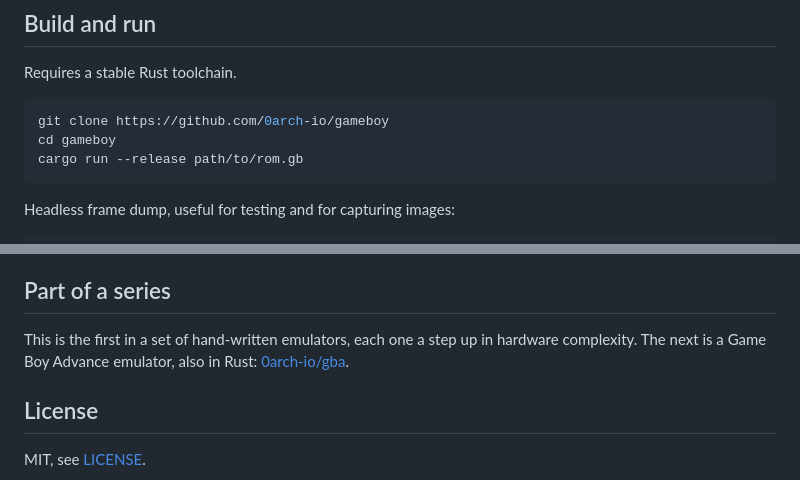
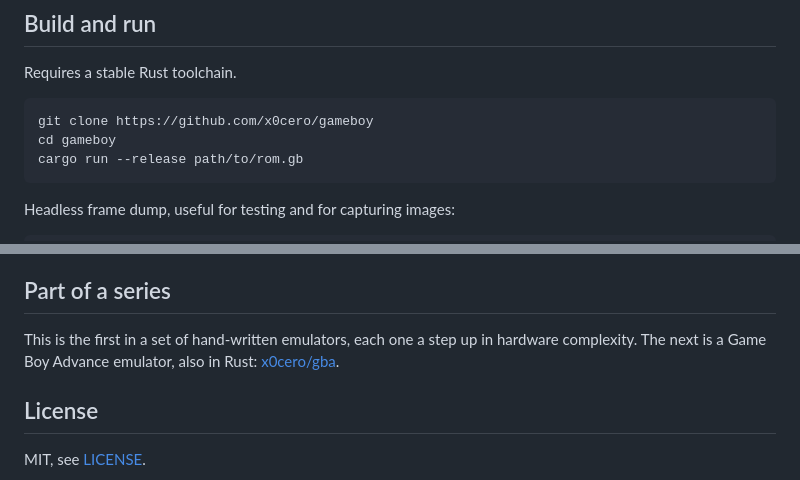
Before and after one commit to x0cero/gameboy, a Markdown page: README.md, 2 parts joined by grey strips. Rendered like a GitHub page.

Commit message:
Update links after account move to x0cero

````diff
--- a/README.md
+++ b/README.md
@@ -59,7 +59,7 @@ No emulation libraries and no ports of reference code: every component was built
 Requires a stable Rust toolchain.
 
 ```sh
-git clone https://github.com/0arch-io/gameboy
+git clone https://github.com/x0cero/gameboy
 cd gameboy
 cargo run --release path/to/rom.gb
 ```
@@ -102,7 +102,7 @@ These are deliberate trade-offs, written down rather than hidden:
 
 ## Part of a series
 
-This is the first in a set of hand-written emulators, each one a step up in hardware complexity. The next is a Game Boy Advance emulator, also in Rust: [0arch-io/gba](https://github.com/0arch-io/gba).
+This is the first in a set of hand-written emulators, each one a step up in hardware complexity. The next is a Game Boy Advance emulator, also in Rust: [x0cero/gba](https://github.com/x0cero/gba).
 
 ## License
 
````
Also changed, not shown: other parts of README.md (+2 -2 lines).
